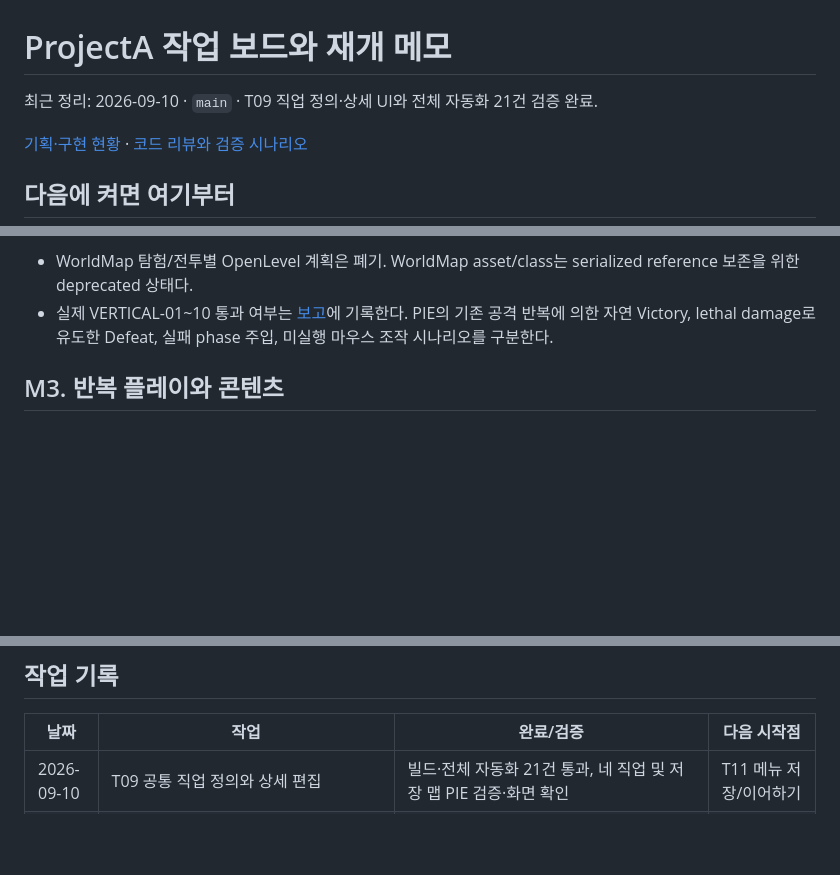
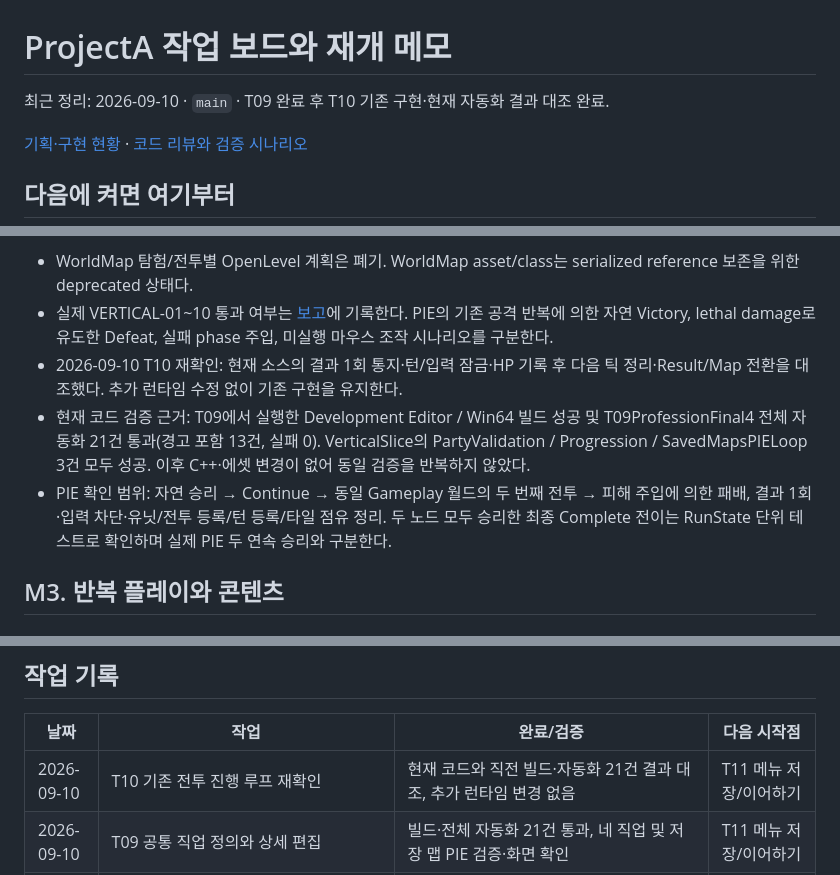
Before and after one commit to jaba001/ProjectA, a Markdown page: Docs/TODO.md, 3 parts joined by grey strips. Drawn GitHub-style; blank space fills up the shorter version.

Commit message:
[codex] T10 전투 진행 루프 완료 근거 정리
기존 T10 결과 통지·입력 잠금·HP 반영·전투 정리와 Result/Run Map 전환을 현재 코드에서 재확인.
직전 T09 빌드 성공과 전체 자동화 21건 통과 결과를 대조하고 PIE 및 단위 테스트의 검증 범위를 TODO에 기록.
런타임 변경이 없어 빌드·테스트를 반복하지 않음. README 내용 일치, 문서 링크와 git diff --check 확인.

```diff
--- a/Docs/TODO.md
+++ b/Docs/TODO.md
@@ -1,6 +1,6 @@
 # ProjectA 작업 보드와 재개 메모
 
-최근 정리: 2026-09-10 · `main` · T09 직업 정의·상세 UI와 전체 자동화 21건 검증 완료.
+최근 정리: 2026-09-10 · `main` · T09 완료 후 T10 기존 구현·현재 자동화 결과 대조 완료.
 
 [기획·구현 현황](PROJECT_PLAN.md) · [코드 리뷰와 검증 시나리오](CODE_REVIEW.md)
 
@@ -144,6 +144,9 @@
 - [x] 유닛·AI controller·스킬 액터·TurnOrder·CombatUnits·타일 점유·콜백/타이머 정리
 - WorldMap 탐험/전투별 OpenLevel 계획은 폐기. WorldMap asset/class는 serialized reference 보존을 위한 deprecated 상태다.
 - 실제 VERTICAL-01~10 통과 여부는 [보고](VERTICAL_SLICE_REPORT.md)에 기록한다. PIE의 기존 공격 반복에 의한 자연 Victory, lethal damage로 유도한 Defeat, 실패 phase 주입, 미실행 마우스 조작 시나리오를 구분한다.
+- 2026-09-10 T10 재확인: 현재 소스의 결과 1회 통지·턴/입력 잠금·HP 기록 후 다음 틱 정리·Result/Map 전환을 대조했다. 추가 런타임 수정 없이 기존 구현을 유지한다.
+- 현재 코드 검증 근거: T09에서 실행한 Development Editor / Win64 빌드 성공 및 T09ProfessionFinal4 전체 자동화 21건 통과(경고 포함 13건, 실패 0). VerticalSlice의 PartyValidation / Progression / SavedMapsPIELoop 3건 모두 성공. 이후 C++·에셋 변경이 없어 동일 검증을 반복하지 않았다.
+- PIE 확인 범위: 자연 승리 → Continue → 동일 Gameplay 월드의 두 번째 전투 → 피해 주입에 의한 패배, 결과 1회·입력 차단·유닛/전투 등록/턴 등록/타일 점유 정리. 두 노드 모두 승리한 최종 Complete 전이는 RunState 단위 테스트로 확인하며 실제 PIE 두 연속 승리와 구분한다.
 
 ## M3. 반복 플레이와 콘텐츠
 
@@ -184,6 +187,7 @@
 
 | 날짜 | 작업 | 완료/검증 | 다음 시작점 |
 |---|---|---|---|
+| 2026-09-10 | T10 기존 전투 진행 루프 재확인 | 현재 코드와 직전 빌드·자동화 21건 결과 대조, 추가 런타임 변경 없음 | T11 메뉴 저장/이어하기 |
 | 2026-09-10 | T09 공통 직업 정의와 상세 편집 | 빌드·전체 자동화 21건 통과, 네 직업 및 저장 맵 PIE 검증·화면 확인 | T11 메뉴 저장/이어하기 |
 | 2026-09-10 | T07 발사체 완료와 자원 소진 종료 | 빌드·전체 자동화 20건 통과, impact/중단/미충돌/사망 1회 완료 및 AP 조합 검증 | T09 직업별 전투 데이터 |
 | 2026-09-10 | T06 범위 계산 통합과 미지원 타입 검증 | 정식 빌드 및 전체 자동화 18건 성공, 72조건의 직접/스폰 실제 피해 일치와 미지원 거절·복구 검증 | T07 완료 책임·자원 소진 정책 설계 |
```
